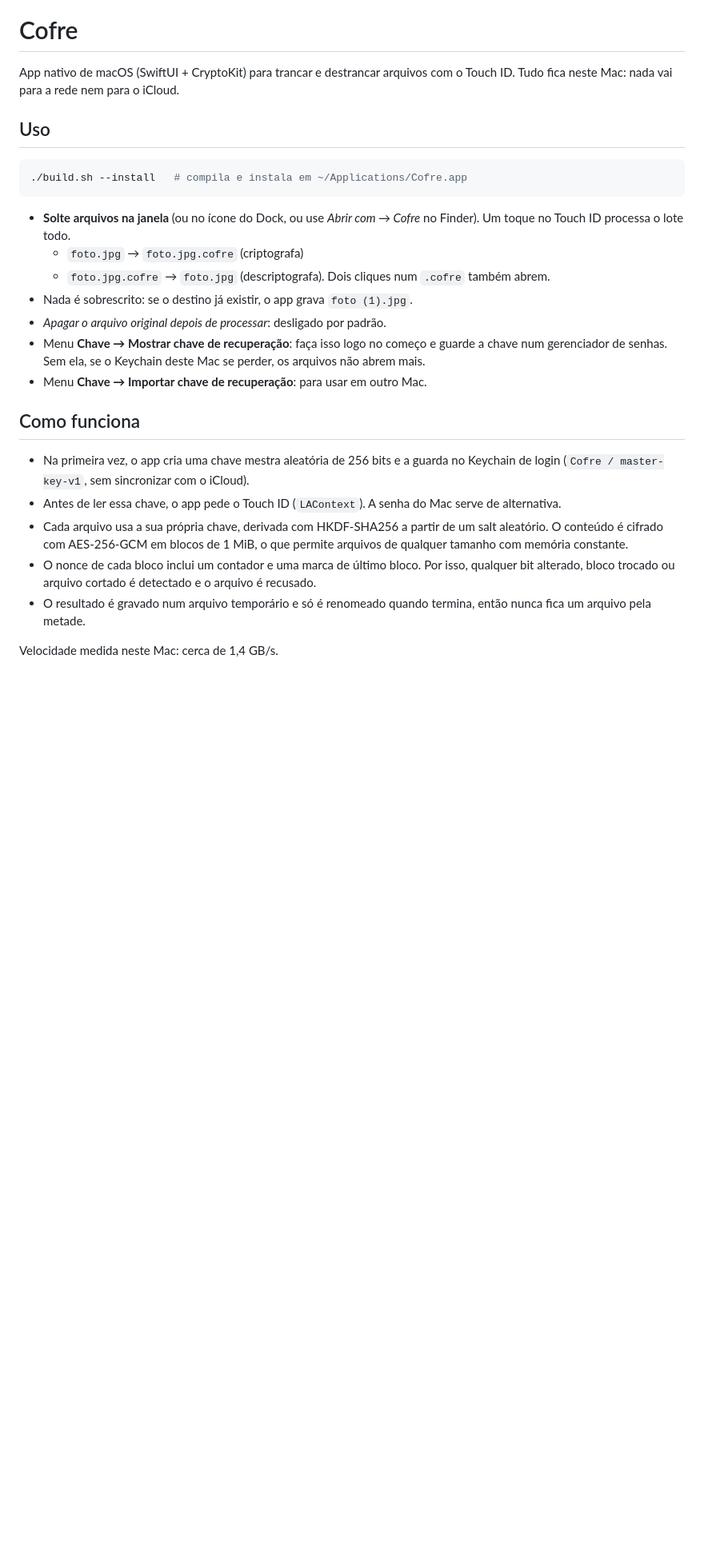
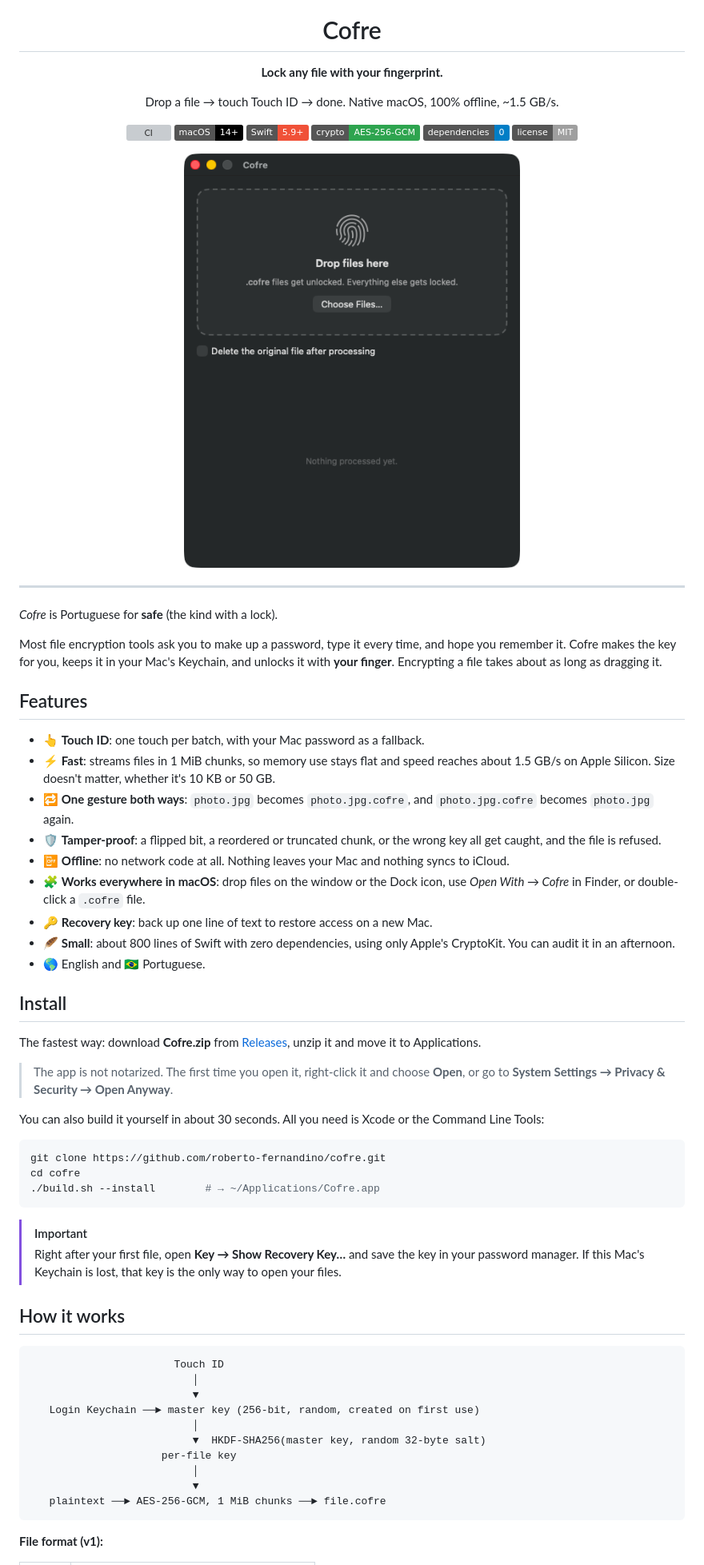
Before and after one commit to roberto-fernandino/cofre, a Markdown page: README.md, the part around one of its changes. Shown at 80% size. Rendered like a GitHub page; pictures changed too: docs/screenshot.png (added); badges without logos; blank space fills up the shorter version; grey boxes are pictures that could not be loaded.

````diff
--- a/README.md
+++ b/README.md
@@ -1,28 +5,69 @@
 # Cofre
 
-App nativo de macOS (SwiftUI + CryptoKit) para trancar e destrancar arquivos com o Touch ID. Tudo fica neste Mac: nada vai para a rede nem para o iCloud.
+**Lock any file with your fingerprint.**
 
-## Uso
+Drop a file → touch Touch ID → done. Native macOS, 100% offline, ~1.5 GB/s.
+
+[![CI](https://github.com/roberto-fernandino/cofre/actions/workflows/ci.yml/badge.svg)](https://github.com/roberto-fernandino/cofre/actions/workflows/ci.yml)
+![macOS 14+](https://img.shields.io/badge/macOS-14%2B-black?logo=apple)
+![Swift](https://img.shields.io/badge/Swift-5.9%2B-F05138?logo=swift&logoColor=white)
+![AES-256-GCM](https://img.shields.io/badge/crypto-AES--256--GCM-2ea44f)
+![Dependencies](https://img.shields.io/badge/dependencies-0-blue)
+[![License: MIT](https://img.shields.io/badge/license-MIT-lightgrey)](LICENSE)
+
+<img src="docs/screenshot.png" width="420" alt="Cofre window">
+
+</div>
+
+---
+
+*Cofre* is Portuguese for **safe** (the kind with a lock).
+
+Most file encryption tools ask you to make up a password, type it every time, and hope you remember it. Cofre makes the key for you, keeps it in your Mac's Keychain, and unlocks it with **your finger**. Encrypting a file takes about as long as dragging it.
+
+## Features
+
+- 👆 **Touch ID**: one touch per batch, with your Mac password as a fallback.
+- ⚡ **Fast**: streams files in 1 MiB chunks, so memory use stays flat and speed reaches about 1.5 GB/s on Apple Silicon. Size doesn't matter, whether it's 10 KB or 50 GB.
+- 🔁 **One gesture both ways**: `photo.jpg` becomes `photo.jpg.cofre`, and `photo.jpg.cofre` becomes `photo.jpg` again.
+- 🛡️ **Tamper-proof**: a flipped bit, a reordered or truncated chunk, or the wrong key all get caught, and the file is refused.
+- 📴 **Offline**: no network code at all. Nothing leaves your Mac and nothing syncs to iCloud.
+- 🧩 **Works everywhere in macOS**: drop files on the window or the Dock icon, use *Open With → Cofre* in Finder, or double-click a `.cofre` file.
+- 🔑 **Recovery key**: back up one line of text to restore access on a new Mac.
+- 🪶 **Small**: about 800 lines of Swift with zero dependencies, using only Apple's CryptoKit. You can audit it in an afternoon.
+- 🌎 English and 🇧🇷 Portuguese.
+
+## Install
+
+The fastest way: download **Cofre.zip** from [Releases](https://github.com/roberto-fernandino/cofre/releases), unzip it and move it to Applications.
+
+> The app is not notarized. The first time you open it, right-click it and choose **Open**, or go to **System Settings → Privacy & Security → Open Anyway**.
+
+You can also build it yourself in about 30 seconds. All you need is Xcode or the Command Line Tools:
 
 ```bash
-./build.sh --install   # compila e instala em ~/Applications/Cofre.app
+git clone https://github.com/roberto-fernandino/cofre.git
+cd cofre
+./build.sh --install        # → ~/Applications/Cofre.app
 ```
 
-- **Solte arquivos na janela** (ou no ícone do Dock, ou use *Abrir com → Cofre* no Finder). Um toque no Touch ID processa o lote todo.
-  - `foto.jpg` → `foto.jpg.cofre` (criptografa)
-  - `foto.jpg.cofre` → `foto.jpg` (descriptografa). Dois cliques num `.cofre` também abrem.
-- Nada é sobrescrito: se o destino já existir, o app grava `foto (1).jpg`.
-- *Apagar o arquivo original depois de processar*: desligado por padrão.
-- Menu **Chave → Mostrar chave de recuperação**: faça isso logo no começo e guarde a chave num gerenciador de senhas. Sem ela, se o Keychain deste Mac se perder, os arquivos não abrem mais.
-- Menu **Chave → Importar chave de recuperação**: para usar em outro Mac.
+> [!IMPORTANT]
+> Right after your first file, open **Key → Show Recovery Key…** and save the key in your password manager. If this Mac's Keychain is lost, that key is the only way to open your files.
 
-## Como funciona
+## How it works
 
-- Na primeira vez, o app cria uma chave mestra aleatória de 256 bits e a guarda no Keychain de login (`Cofre / master-key-v1`, sem sincronizar com o iCloud).
-- Antes de ler essa chave, o app pede o Touch ID (`LAContext`). A senha do Mac serve de alternativa.
-- Cada arquivo usa a sua própria chave, derivada com HKDF-SHA256 a partir de um salt aleatório. O conteúdo é cifrado com AES-256-GCM em blocos de 1 MiB, o que permite arquivos de qualquer tamanho com memória constante.
-- O nonce de cada bloco inclui um contador e uma marca de último bloco. Por isso, qualquer bit alterado, bloco trocado ou arquivo cortado é detectado e o arquivo é recusado.
-- O resultado é gravado num arquivo temporário e só é renomeado quando termina, então nunca fica um arquivo pela metade.
+```
+                       Touch ID
+                          │
+                          ▼
+   Login Keychain ──► master key (256-bit, random, created on first use)
+                          │
+                          ▼  HKDF-SHA256(master key, random 32-byte salt)
+                     per-file key
+                          │
+                          ▼
+   plaintext ──► AES-256-GCM, 1 MiB chunks ──► file.cofre
+```
 
-Velocidade medida neste Mac: cerca de 1,4 GB/s.
+**File format (v1):**
 
````
Also changed, not shown: other parts of README.md (+56 -5 lines), SECURITY.md (added, +7 -0 lines), docs/icon.png (added), 15 other files.
